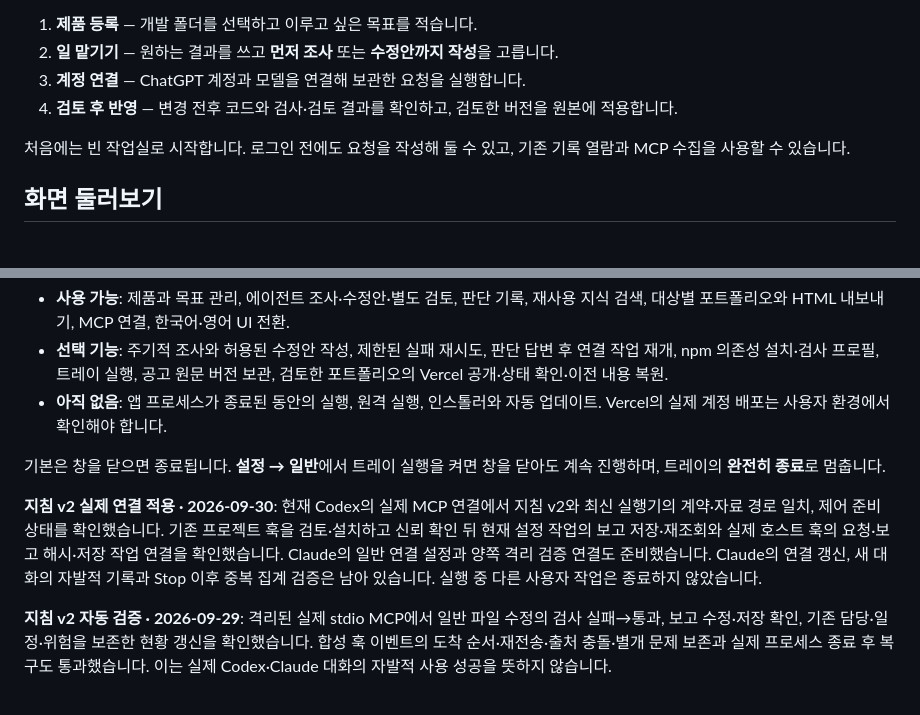
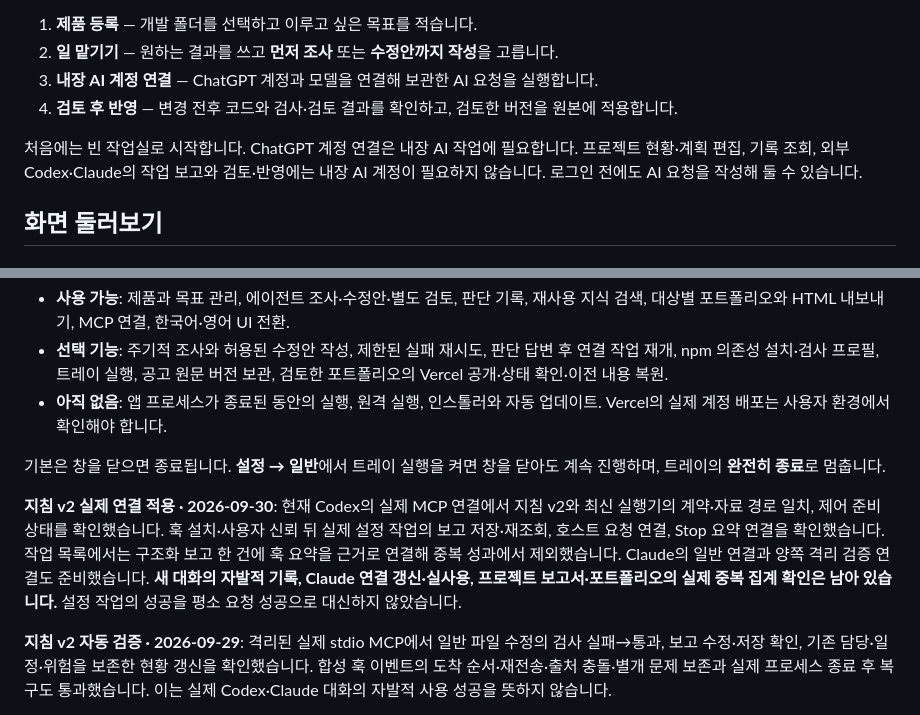
Before and after one commit to tttaliesin/workroom, a Markdown page: README.md, 2 parts joined by grey strips. Rendered like a GitHub page.

Commit message:
docs: refresh README account requirements and live verification scope

```diff
--- a/README.md
+++ b/README.md
@@ -58,10 +58,10 @@ Windows에서는 설치 후 `start-workroom.cmd`로도 열 수 있습니다.
 
 1. **제품 등록** — 개발 폴더를 선택하고 이루고 싶은 목표를 적습니다.
 2. **일 맡기기** — 원하는 결과를 쓰고 **먼저 조사** 또는 **수정안까지 작성**을 고릅니다.
-3. **계정 연결** — ChatGPT 계정과 모델을 연결해 보관한 요청을 실행합니다.
+3. **내장 AI 계정 연결** — ChatGPT 계정과 모델을 연결해 보관한 AI 요청을 실행합니다.
 4. **검토 후 반영** — 변경 전후 코드와 검사·검토 결과를 확인하고, 검토한 버전을 원본에 적용합니다.
 
-처음에는 빈 작업실로 시작합니다. 로그인 전에도 요청을 작성해 둘 수 있고, 기존 기록 열람과 MCP 수집을 사용할 수 있습니다.
+처음에는 빈 작업실로 시작합니다. ChatGPT 계정 연결은 내장 AI 작업에 필요합니다. 프로젝트 현황·계획 편집, 기록 조회, 외부 Codex·Claude의 작업 보고와 검토·반영에는 내장 AI 계정이 필요하지 않습니다. 로그인 전에도 AI 요청을 작성해 둘 수 있습니다.
 
 ## 화면 둘러보기
 
@@ -154,7 +154,7 @@ Workroom은 작업과 결과를, [Jev Context](https://github.com/tttaliesin/jev
 
 기본은 창을 닫으면 종료됩니다. **설정 → 일반**에서 트레이 실행을 켜면 창을 닫아도 계속 진행하며, 트레이의 **완전히 종료**로 멈춥니다.
 
-**지침 v2 실제 연결 적용 · 2026-09-30**: 현재 Codex의 실제 MCP 연결에서 지침 v2와 최신 실행기의 계약·자료 경로 일치, 제어 준비 상태를 확인했습니다. 기존 프로젝트 훅을 검토·설치하고 신뢰 확인 뒤 현재 설정 작업의 보고 저장·재조회와 실제 호스트 훅의 요청·보고 해시·저장 작업 연결을 확인했습니다. Claude의 일반 연결 설정과 양쪽 격리 검증 연결도 준비했습니다. Claude의 연결 갱신, 새 대화의 자발적 기록과 Stop 이후 중복 집계 검증은 남아 있습니다. 실행 중 다른 사용자 작업은 종료하지 않았습니다.
+**지침 v2 실제 연결 적용 · 2026-09-30**: 현재 Codex의 실제 MCP 연결에서 지침 v2와 최신 실행기의 계약·자료 경로 일치, 제어 준비 상태를 확인했습니다. 훅 설치·사용자 신뢰 뒤 실제 설정 작업의 보고 저장·재조회, 호스트 요청 연결, Stop 요약 연결을 확인했습니다. 작업 목록에서는 구조화 보고 한 건에 훅 요약을 근거로 연결해 중복 성과에서 제외했습니다. Claude의 일반 연결과 양쪽 격리 검증 연결도 준비했습니다. **새 대화의 자발적 기록, Claude 연결 갱신·실사용, 프로젝트 보고서·포트폴리오의 실제 중복 집계 확인은 남아 있습니다.** 설정 작업의 성공을 평소 요청 성공으로 대신하지 않았습니다.
 
 **지침 v2 자동 검증 · 2026-09-29**: 격리된 실제 stdio MCP에서 일반 파일 수정의 검사 실패→통과, 보고 수정·저장 확인, 기존 담당·일정·위험을 보존한 현황 갱신을 확인했습니다. 합성 훅 이벤트의 도착 순서·재전송·출처 충돌·별개 문제 보존과 실제 프로세스 종료 후 복구도 통과했습니다. 이는 실제 Codex·Claude 대화의 자발적 사용 성공을 뜻하지 않습니다.
 
```
Also changed, not shown: README.en.md (+3 -3 lines), docs/public/mcp.md (+3 -1 lines).
